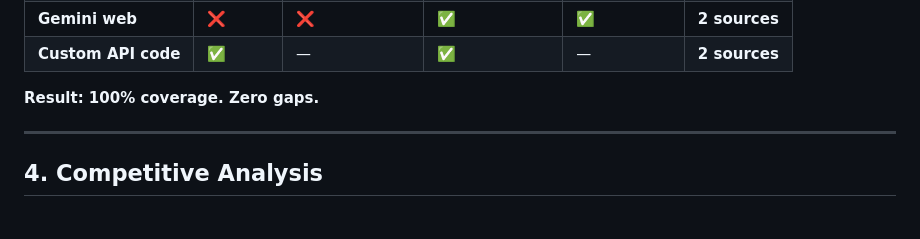
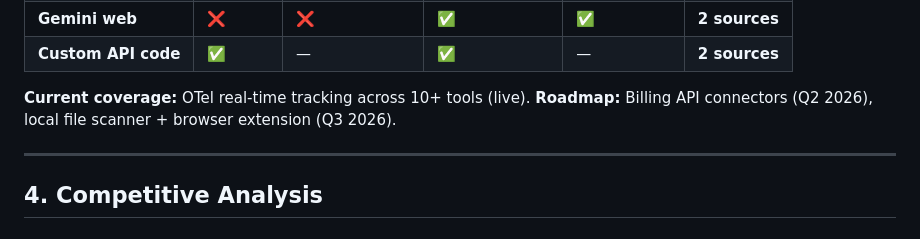
Before and after one commit to VantageAIOps/Cohrint, a Markdown page: PRODUCT_STRATEGY.md, the part around the change. Rendered like a GitHub page.

Commit message:
docs: replace inaccurate 100% coverage claim with accurate roadmap status

```diff
--- a/PRODUCT_STRATEGY.md
+++ b/PRODUCT_STRATEGY.md
@@ -134,7 +134,8 @@ Why existing tools fail:
 | **Gemini web** | ❌ | ❌ | ✅ | ✅ | **2 sources** |
 | **Custom API code** | ✅ | — | ✅ | — | **2 sources** |
 
-**Result: 100% coverage. Zero gaps.**
+**Current coverage:** OTel real-time tracking across 10+ tools (live).
+**Roadmap:** Billing API connectors (Q2 2026), local file scanner + browser extension (Q3 2026).
 
 ---
 
```
